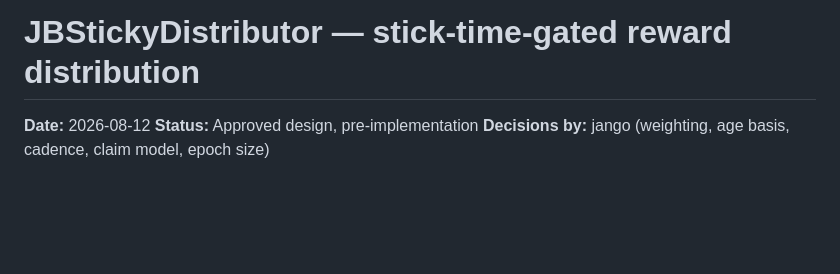
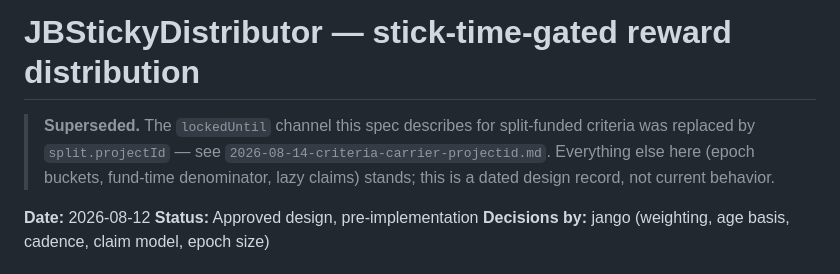
Before and after one commit to mejango/jbsticky, a Markdown page: docs/specs/2026-08-12-sticky-distributor-design.md, the part around the change. Rendered like a GitHub page; blank space fills up the shorter version.

```diff
--- a/docs/specs/2026-08-12-sticky-distributor-design.md
+++ b/docs/specs/2026-08-12-sticky-distributor-design.md
@@ -1,4 +1,8 @@
 # JBStickyDistributor — stick-time-gated reward distribution
+
+> **Superseded.** The `lockedUntil` channel this spec describes for split-funded criteria was replaced by
+> `split.projectId` — see `2026-08-14-criteria-carrier-projectid.md`. Everything else here (epoch buckets,
+> fund-time denominator, lazy claims) stands; this is a dated design record, not current behavior.
 
 **Date:** 2026-08-12
 **Status:** Approved design, pre-implementation
```
Also changed, not shown: docs/specs/2026-08-13-criteria-window-generalization.md (+5 -0 lines), docs/specs/2026-08-14-criteria-carrier-projectid.md (+17 -7 lines).
